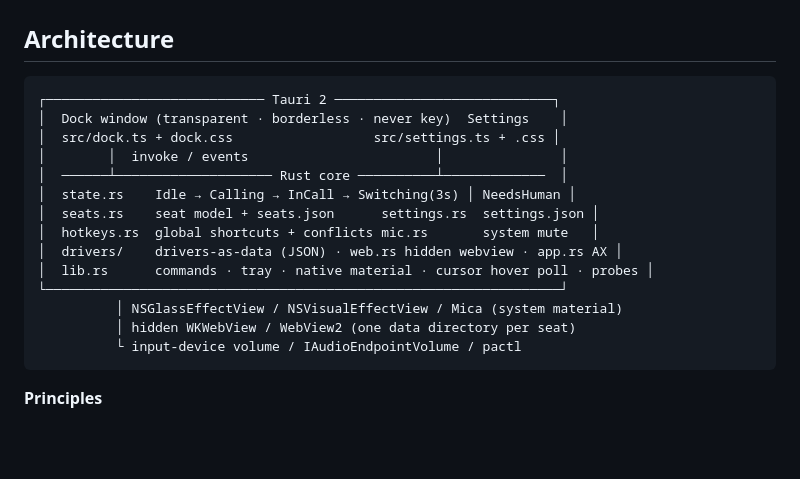
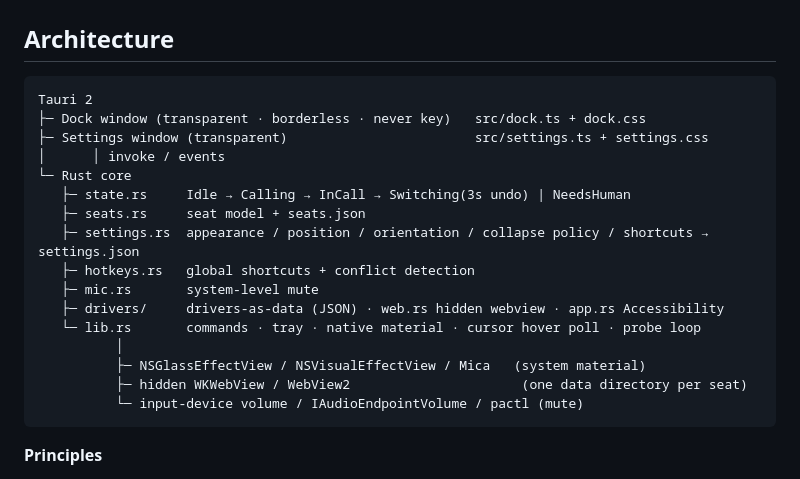
Before and after one commit to jbqvibecoding/agentdock, a Markdown page: README.en.md, the part around the change. Drawn GitHub-style; blank space fills up the shorter version.

Commit message:
docs: architecture diagram without CJK-width-sensitive box borders
Co-Authored-By: Devin AI <158243242+devin-ai-integration[bot]@users.noreply.github.com>

````diff
--- a/README.en.md
+++ b/README.en.md
@@ -166,20 +166,22 @@ Mouse:
 ## Architecture
 
 ```
-┌──────────────────────────── Tauri 2 ────────────────────────────┐
-│  Dock window (transparent · borderless · never key)  Settings    │
-│  src/dock.ts + dock.css                  src/settings.ts + .css │
-│        │  invoke / events                        │               │
-│  ──────┴──────────────────── Rust core ──────────┴─────────────  │
-│  state.rs    Idle → Calling → InCall → Switching(3s) │ NeedsHuman │
-│  seats.rs    seat model + seats.json      settings.rs  settings.json │
-│  hotkeys.rs  global shortcuts + conflicts mic.rs       system mute   │
-│  drivers/    drivers-as-data (JSON) · web.rs hidden webview · app.rs AX │
-│  lib.rs      commands · tray · native material · cursor hover poll · probes │
-└──────────────────────────────────────────────────────────────────┘
-          │ NSGlassEffectView / NSVisualEffectView / Mica (system material)
-          │ hidden WKWebView / WebView2 (one data directory per seat)
-          └ input-device volume / IAudioEndpointVolume / pactl
+Tauri 2
+├─ Dock window (transparent · borderless · never key)   src/dock.ts + dock.css
+├─ Settings window (transparent)                        src/settings.ts + settings.css
+│      │ invoke / events
+└─ Rust core
+   ├─ state.rs     Idle → Calling → InCall → Switching(3s undo) | NeedsHuman
+   ├─ seats.rs     seat model + seats.json
+   ├─ settings.rs  appearance / position / orientation / collapse policy / shortcuts → settings.json
+   ├─ hotkeys.rs   global shortcuts + conflict detection
+   ├─ mic.rs       system-level mute
+   ├─ drivers/     drivers-as-data (JSON) · web.rs hidden webview · app.rs Accessibility
+   └─ lib.rs       commands · tray · native material · cursor hover poll · probe loop
+          │
+          ├─ NSGlassEffectView / NSVisualEffectView / Mica   (system material)
+          ├─ hidden WKWebView / WebView2                      (one data directory per seat)
+          └─ input-device volume / IAudioEndpointVolume / pactl (mute)
 ```
 
 **Principles**
````
Also changed, not shown: README.md (+16 -14 lines).
